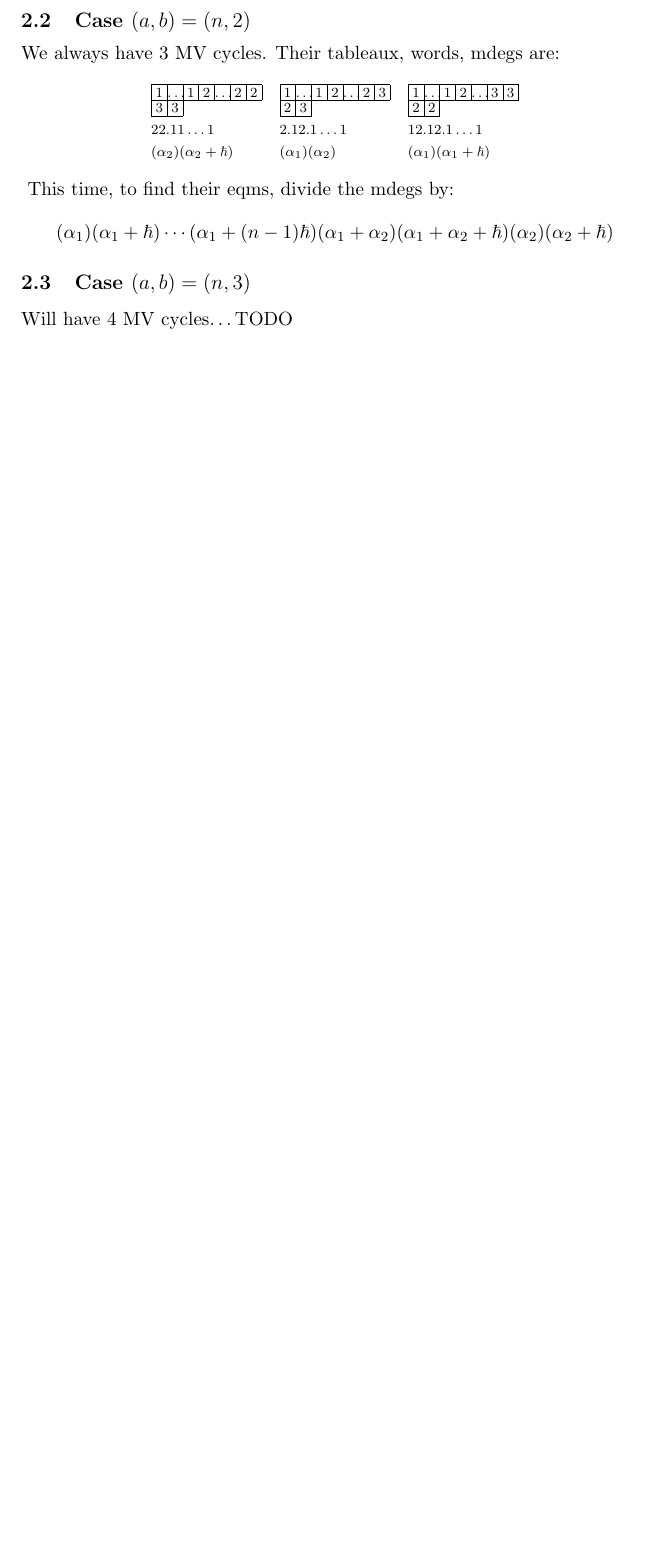
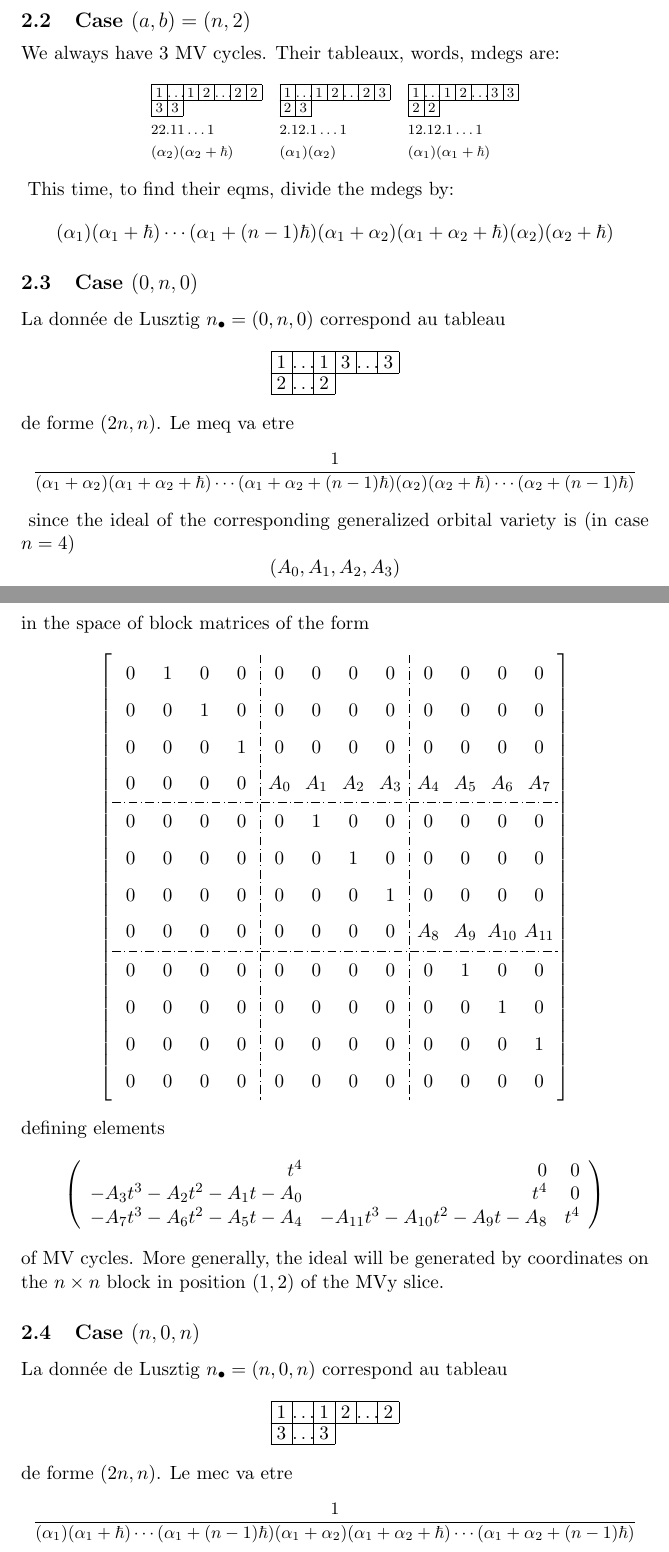
Before and after one commit to annedranowski/mvklr, a LaTeX problem sheet (examples.tex, which reads a2.tex): part of page 4 of 16 before the commit and two parts of pages 4 and 5 of 19 after it, the two joined at a grey line, cut so that both start at the same text, the shorter picture padded with empty space. Compiled offline with pdfLaTeX.

Commit message:
answer Elie

```diff
--- a/a2.tex
+++ b/a2.tex
@@ -40,5 +40,56 @@ This time, to find their eqms, divide the mdegs by:
 (\alpha_1)(\alpha_1 + \hbar)\cdots(\alpha_1 + (n-1)\hbar) (\alpha_1 + \alpha_2)(\alpha_1 + \alpha_2 + \hbar) (\alpha_2) (\alpha_2 + \hbar)
 \]
 
-\subsection{Case $(a,b) = (n,3)$}
-Will have 4 MV cycles\dots TODO
+\subsection{Case $(0,n,0)$}
+% les données de Lusztig (0,n,0) et (n,0,n) ? Should correspond to the words 2121...21 and 1212...12
+La donnée de Lusztig $n_\bullet = (0,n,0)$ correspond au tableau
+\[
+    \young(1\dots13\dots3,2\dots2)
+\]
+de forme $(2n,n)$.
+Le meq va etre
+{\small\[
+\frac1{(\alpha_1 + \alpha_2)(\alpha_1 + \alpha_2 + \hbar) \cdots (\alpha_1 + \alpha_2 + (n-1)\hbar)(\alpha_2) (\alpha_2 + \hbar) \cdots (\alpha_2 + (n-1) \hbar)}
+\]}
+since the ideal of the corresponding generalized orbital variety is (in case $n = 4$)
+\[
+(A_0,A_1,A_2,A_3)
+\]
+in the space of block matrices of the form
+\[
+    \left[\begin{BMAT}(e){cccc;cccc;cccc}{cccc;cccc;cccc}
+        0 & 1 & 0 & 0 & 0 & 0 & 0 & 0 & 0 & 0 & 0 & 0\\
+        0 & 0 & 1 & 0 & 0 & 0 & 0 & 0 & 0 & 0 & 0 & 0\\
+        0 & 0 & 0 & 1 & 0 & 0 & 0 & 0 & 0 & 0 & 0 & 0\\
+        0 & 0 & 0 & 0 & A_0 & A_1 & A_2 & A_3 & A_4 & A_5 & A_6 & A_7\\
+        0 & 0 & 0 & 0 & 0 & 1 & 0 & 0 & 0 & 0 & 0 & 0\\
+        0 & 0 & 0 & 0 & 0 & 0 & 1 & 0 & 0 & 0 & 0 & 0\\
+        0 & 0 & 0 & 0 & 0 & 0 & 0 & 1 & 0 & 0 & 0 & 0\\
+        0 & 0 & 0 & 0 & 0 & 0 & 0 & 0 & A_8 & A_9 & A_{10} & A_{11}\\
+        0 & 0 & 0 & 0 & 0 & 0 & 0 & 0 & 0 & 1 & 0 & 0\\
+        0 & 0 & 0 & 0 & 0 & 0 & 0 & 0 & 0 & 0 & 1 & 0\\
+        0 & 0 & 0 & 0 & 0 & 0 & 0 & 0 & 0 & 0 & 0 & 1\\
+        0 & 0 & 0 & 0 & 0 & 0 & 0 & 0 & 0 & 0 & 0 & 0
+        \end{BMAT}\right]
+\]
+defining elements
+\[
+    \left(\begin{array}{rrr}
+        t^{4} & 0 & 0 \\
+        -A_{3} t^{3} - A_{2} t^{2} - A_{1} t - A_{0} & t^{4} & 0 \\
+        -A_{7} t^{3} - A_{6} t^{2} - A_{5} t - A_{4} & -A_{11} t^{3} - A_{10} t^{2} - A_{9} t - A_{8} & t^{4}
+        \end{array}\right)
+\]
+of MV cycles.
+More generally, the ideal will be generated by coordinates on the $n\times n$ block in position $(1,2)$ of the MVy slice.
+
+\subsection{Case $(n,0,n)$}
+La donnée de Lusztig $n_\bullet = (n,0,n)$ correspond au tableau
+\[
+    \young(1\dots12\dots2,3\dots3)
+\]
+de forme $(2n,n)$.
+Le mec va etre
+{\small
+\[
+\frac 1 {(\alpha_1)(\alpha_1 + \hbar)\cdots (\alpha_1 + (n-1) \hbar)(\alpha_1 + \alpha_2)(\alpha_1 + \alpha_2 + \hbar) \cdots (\alpha_1 + \alpha_2 + (n-1)\hbar)}
```
Also changed, not shown: a2.tex (38 more changed lines).
